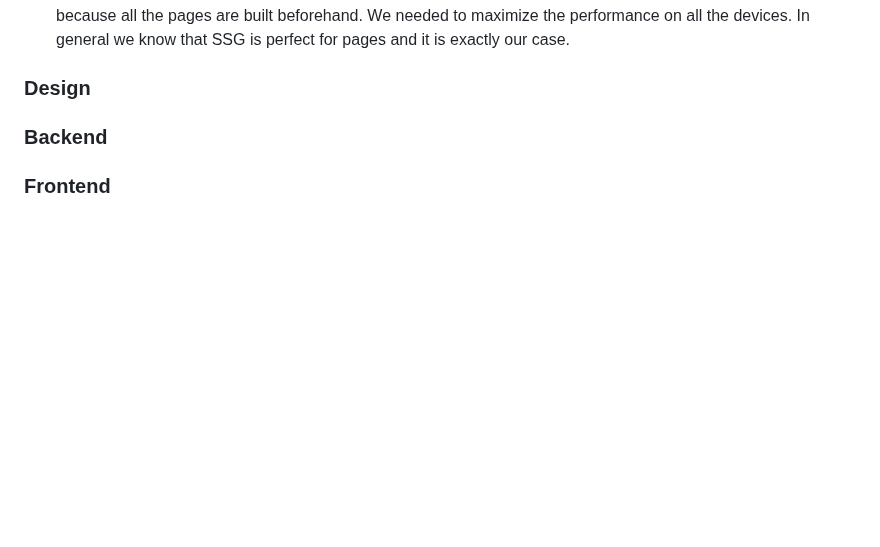
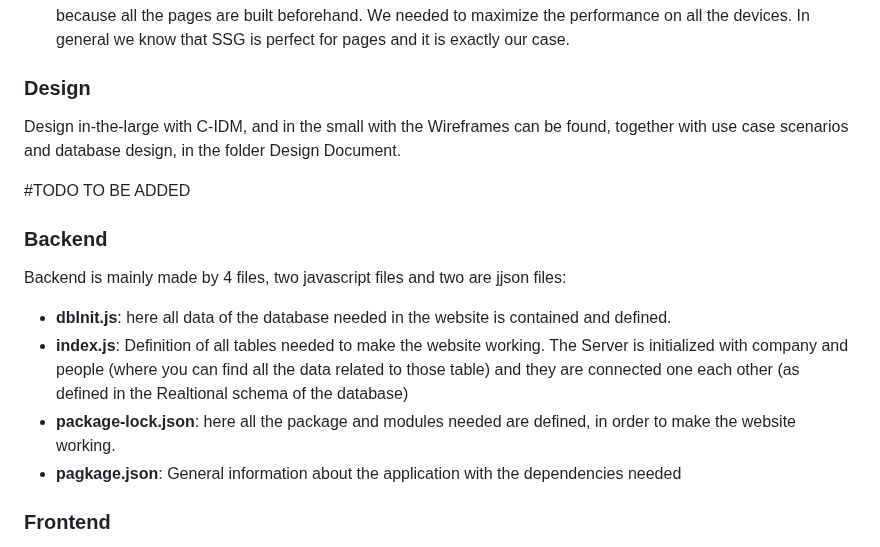
Before and after one commit to accoumar12/hypermedia-applications, a Markdown page: README.md, the part around the change. Rendered like a GitHub page; blank space fills up the shorter version.

Commit message:
Backend updated

```diff
--- a/README.md
+++ b/README.md
@@ -66,8 +66,18 @@ npm run dev
 
 
 ### Design
+Design in-the-large with C-IDM, and in the small with the Wireframes can be found, together with use case scenarios and database design, in the folder Design Document.
+
+#TODO TO BE ADDED
 
 ### Backend
+Backend is mainly made by 4 files, two javascript files and two are jjson files:
+- **dbInit.js**: here all data of the database needed in the website is contained and defined.
+- **index.js**: Definition of all tables needed to make the website working. The Server is initialized with company and people (where you can find all the data related to those table) and they are connected one each other (as defined in the Realtional schema of the database)
+- **package-lock.json**: here all the package and modules needed are defined, in order to make the website working.
+- **pagkage.json**: General information about the application with the dependencies needed
+
+####
 
 ### Frontend
 
```
